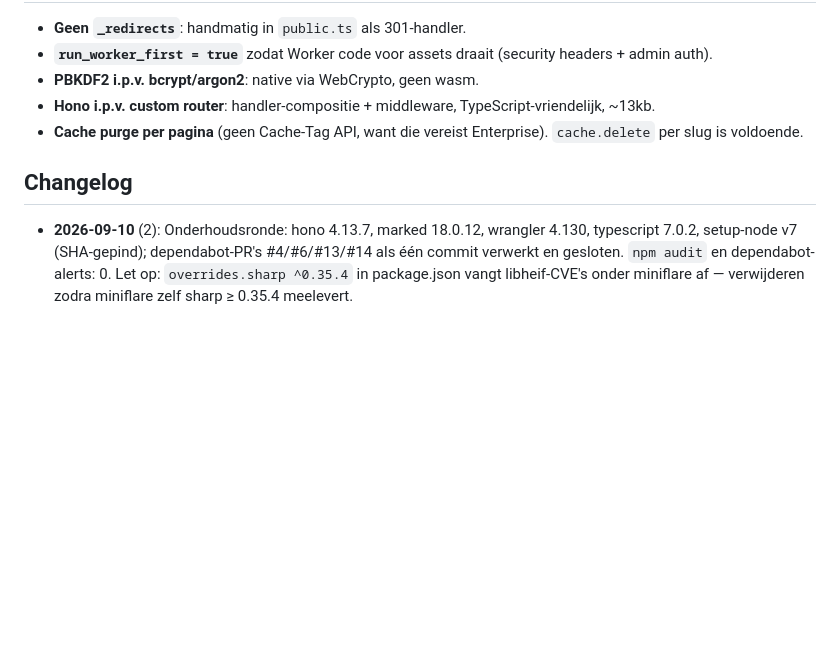
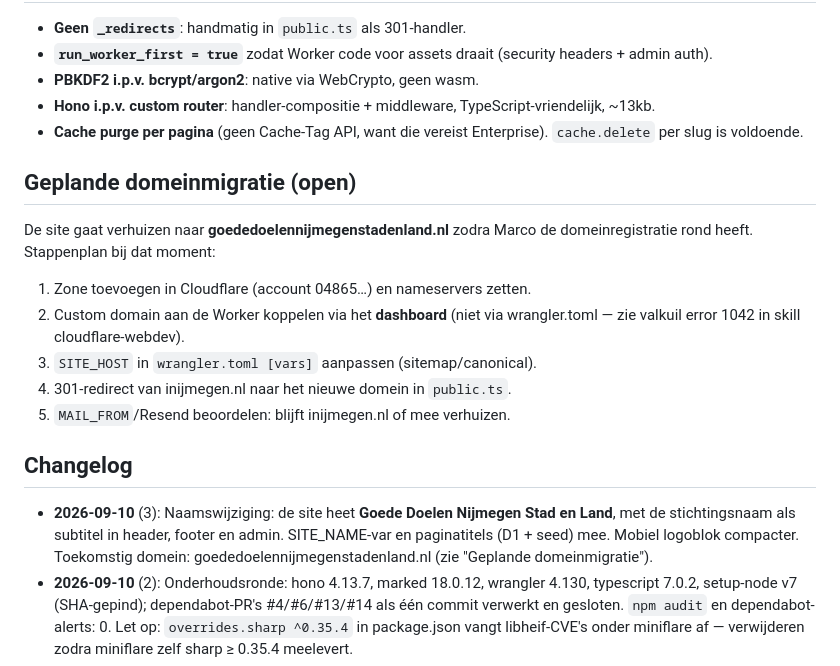
Before and after one commit to marcovanthiel/inijmegen, a Markdown page: CLAUDE.md, the part around the change. Rendered like a GitHub page; blank space fills up the shorter version.

Commit message:
docs: naamswijziging + stappenplan domeinmigratie goededoelennijmegenstadenland.nl
Co-Authored-By: Claude Fable 5 <noreply@anthropic.com>
Claude-Session: https://claude.ai/code/session_01TEtBc8X6bizub4LS5EWgum

```diff
--- a/CLAUDE.md
+++ b/CLAUDE.md
@@ -177,8 +177,25 @@ geselecteerde tekst + de stijlgids.
 - **Cache purge per pagina** (geen Cache-Tag API, want die vereist
   Enterprise). `cache.delete` per slug is voldoende.
 
+## Geplande domeinmigratie (open)
+
+De site gaat verhuizen naar **goededoelennijmegenstadenland.nl** zodra
+Marco de domeinregistratie rond heeft. Stappenplan bij dat moment:
+
+1. Zone toevoegen in Cloudflare (account 04865…) en nameservers zetten.
+2. Custom domain aan de Worker koppelen via het **dashboard** (niet via
+   wrangler.toml — zie valkuil error 1042 in skill cloudflare-webdev).
+3. `SITE_HOST` in `wrangler.toml [vars]` aanpassen (sitemap/canonical).
+4. 301-redirect van inijmegen.nl naar het nieuwe domein in `public.ts`.
+5. `MAIL_FROM`/Resend beoordelen: blijft inijmegen.nl of mee verhuizen.
+
 ## Changelog
 
+- **2026-09-10** (3): Naamswijziging: de site heet **Goede Doelen
+  Nijmegen Stad en Land**, met de stichtingsnaam als subtitel in header,
+  footer en admin. SITE_NAME-var en paginatitels (D1 + seed) mee. Mobiel
+  logoblok compacter. Toekomstig domein: goededoelennijmegenstadenland.nl
+  (zie "Geplande domeinmigratie").
 - **2026-09-10** (2): Onderhoudsronde: hono 4.13.7, marked 18.0.12,
   wrangler 4.130, typescript 7.0.2, setup-node v7 (SHA-gepind);
   dependabot-PR's #4/#6/#13/#14 als één commit verwerkt en gesloten.
```
